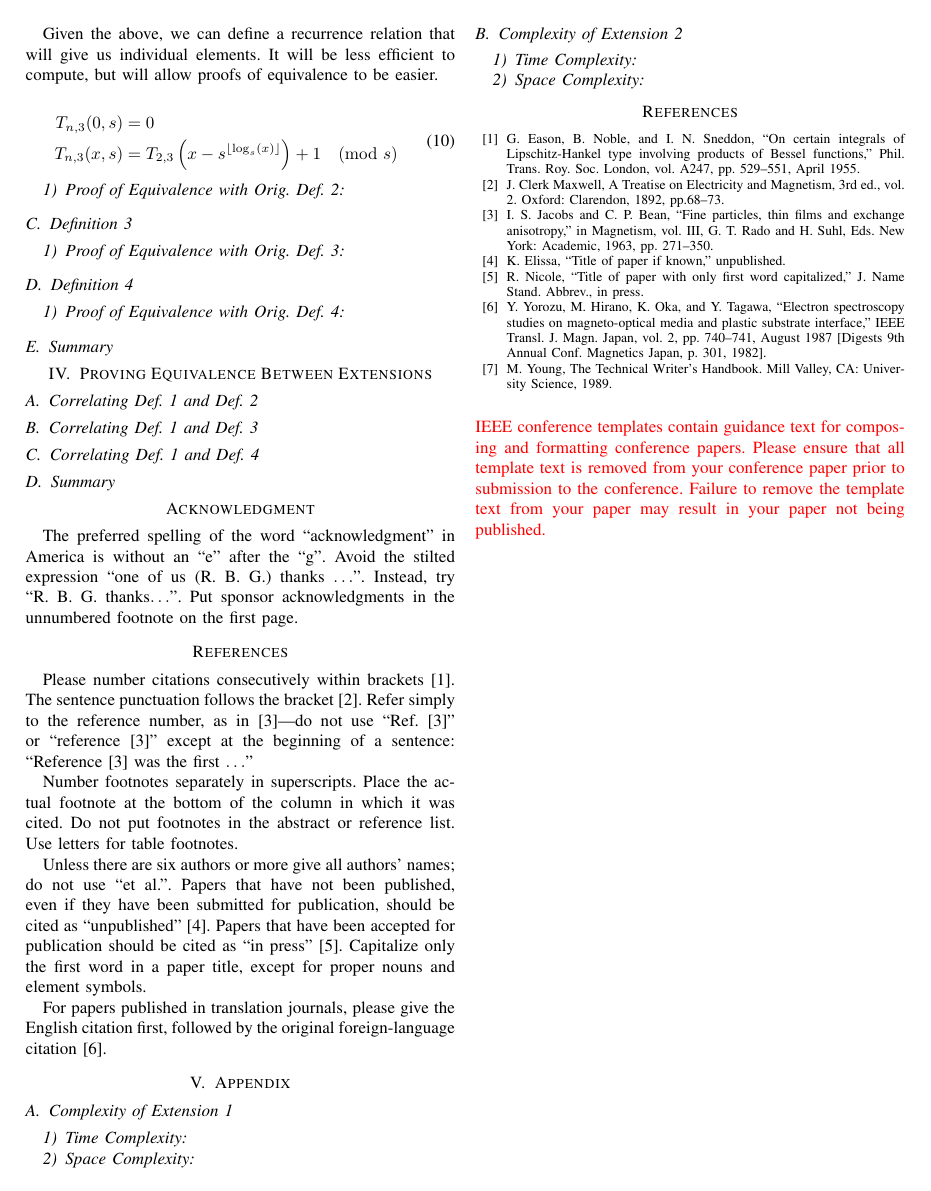
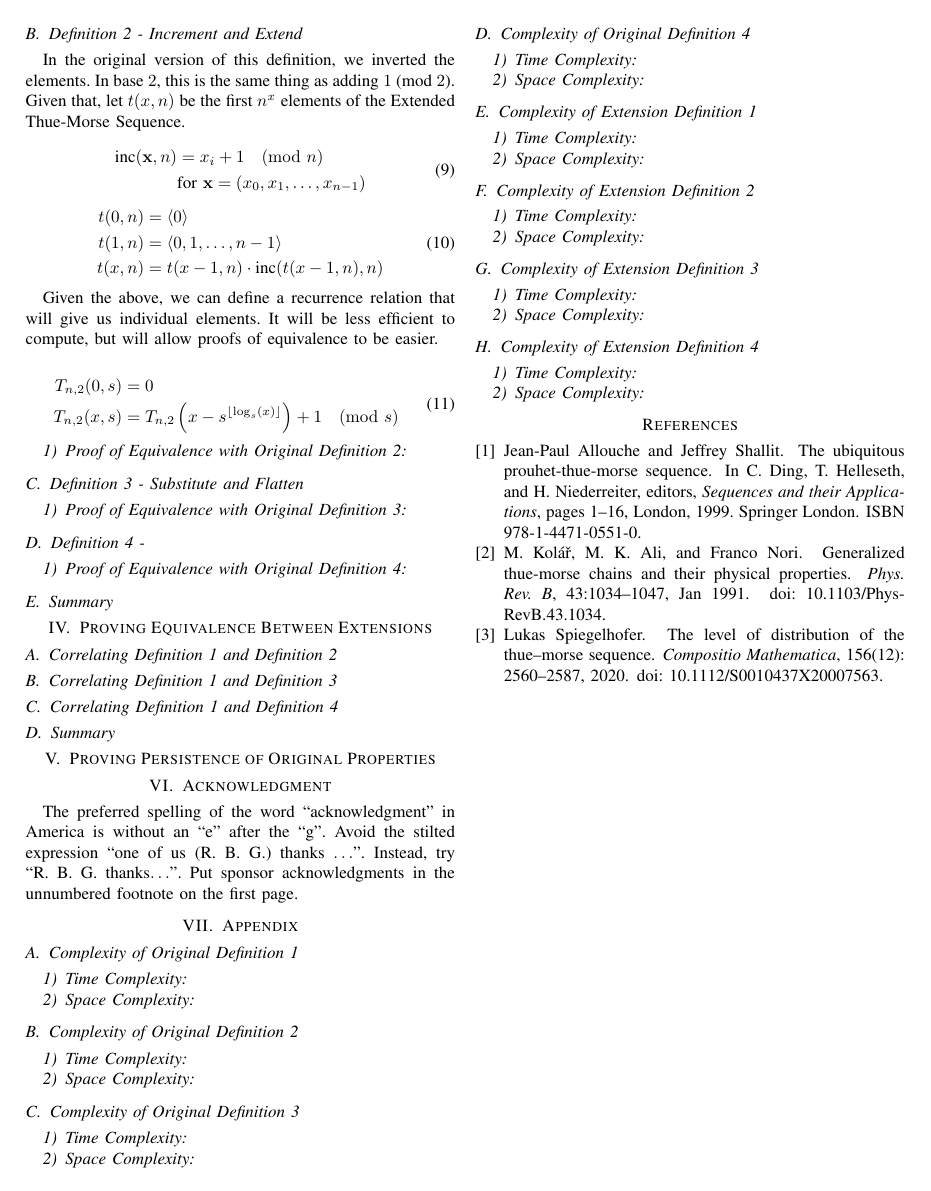
Before and after one commit to LivInTheLookingGlass/Thue-Morse, a LaTeX paper (src/main.tex, which reads src/macros.tex): page 2 of 2. Compiled offline with pdfLaTeX; a missing font is replaced by an installed copy or a similar font; a LaTeX package or settings file that is missing is left out.

Commit message:
Add test file, new definitions, references

```diff
--- a/src/macros.tex
+++ b/src/macros.tex
@@ -1,3 +1,13 @@
+\def\BibTeX{{\rm B\kern-.05em{\sc i\kern-.025em b}\kern-.08em
+    T\kern-.1667em\lower.7ex\hbox{E}\kern-.125emX}}
+\usepackage{amsmath,amssymb,amsfonts}
+\usepackage{algorithmic}
+\usepackage{graphicx}
+\usepackage{textcomp}
+\usepackage{xcolor}
+\usepackage{xspace}
+\usepackage[numbers,sort&compress]{natbib}
+
 % Define a macro for the floor function
 \newcommand{\floor}[1]{\left\lfloor #1 \right\rfloor}
 
@@ -6,3 +16,7 @@
 
 % Define a macro for a tuple using angled brackets
 \newcommand{\tuple}[1]{\langle #1 \rangle}
+
+% Shorthands
+\newcommand{\TMS}{Thue-Morse Sequence\xspace}
+\newcommand{\ETMS}{Extended Thue-Morse Sequence\xspace}
--- a/src/main.tex
+++ b/src/main.tex
@@ -117,11 +120,11 @@ Under this definition, you can construct the Thue-Morse Sequence using the follo
     T_{n,1}(x, s) = p_s(x)
 \end{equation}
 
-\subsubsection{Proof of Equivalence with Orig. Def. 1}
+\subsubsection{Proof of Equivalence with Original Definition 1}
 
-\subsection{Definition 2}
+\subsection{Definition 2 - Increment and Extend}
 
-In the original version of this definition, we inverted the elements. In base $2$, this is the same thing as adding $1$ (mod $2$). Given that, let $t(x, n)$ be the first $n^x$ elements of the Extended Thue-Morse Sequence.
+In the original version of this definition, we inverted the elements. In base $2$, this is the same thing as adding $1$ (mod $2$). Given that, let $t(x, n)$ be the first $n^x$ elements of the \ETMS.
 
 \begin{equation}
     \begin{aligned}
@@ -142,85 +145,93 @@ Given the above, we can define a recurrence relation that will give us individua
 
 \begin{equation}
     \begin{aligned}
-        T_{n,3}(0, s) &= 0 \\
-        T_{n,3}(x, s) &= T_{2,3}\left(x - s^{\floor{\log_s(x)}}\right) + 1 \pmod{s}
+        T_{n,2}(0, s) &= 0 \\
+        T_{n,2}(x, s) &= T_{n,2}\left(x - s^{\floor{\log_s(x)}}\right) + 1 \pmod{s}
     \end{aligned}
 \end{equation}
 
-\subsubsection{Proof of Equivalence with Orig. Def. 2}
+\subsubsection{Proof of Equivalence with Original Definition 2}
 
-\subsection{Definition 3}
+\subsection{Definition 3 - Substitute and Flatten}
 
-\subsubsection{Proof of Equivalence with Orig. Def. 3}
+\subsubsection{Proof of Equivalence with Original Definition 3}
 
-\subsection{Definition 4}
+\subsection{Definition 4 - }
 
-\subsubsection{Proof of Equivalence with Orig. Def. 4}
+\subsubsection{Proof of Equivalence with Original Definition 4}
 
 \subsection{Summary}
 
 \section{Proving Equivalence Between Extensions}
 
-\subsection{Correlating Def. 1 and Def. 2}
+\subsection{Correlating Definition 1 and Definition 2}
 
-\subsection{Correlating Def. 1 and Def. 3}
+\subsection{Correlating Definition 1 and Definition 3}
 
-\subsection{Correlating Def. 1 and Def. 4}
+\subsection{Correlating Definition 1 and Definition 4}
 
 \subsection{Summary}
 
-\section*{Acknowledgment}
+\section{Proving Persistence of Original Properties}
+
+\section{Acknowledgment}
 
 The preferred spelling of the word ``acknowledgment'' in America is without
 an ``e'' after the ``g''. Avoid the stilted expression ``one of us (R. B.
 G.) thanks $\ldots$''. Instead, try ``R. B. G. thanks$\ldots$''. Put sponsor
 acknowledgments in the unnumbered footnote on the first page.
 
-\section*{References}
-
-Please number citations consecutively within brackets \cite{b1}. The
-sentence punctuation follows the bracket \cite{b2}. Refer simply to the reference
-number, as in \cite{b3}---do not use ``Ref. \cite{b3}'' or ``reference \cite{b3}'' except at
-the beginning of a sentence: ``Reference \cite{b3} was the first $\ldots$''
-
-Number footnotes separately in superscripts. Place the actual footnote at
-the bottom of the column in which it was cited. Do not put footnotes in the
-abstract or reference list. Use letters for table footnotes.
-
-Unless there are six authors or more give all authors' names; do not use
-``et al.''. Papers that have not been published, even if they have been
-submitted for publication, should be cited as ``unpublished'' \cite{b4}. Papers
-that have been accepted for publication should be cited as ``in press'' \cite{b5}.
-Capitalize only the first word in a paper title, except for proper nouns and
-element symbols.
-
-For papers published in translation journals, please give the English
-citation first, followed by the original foreign-language citation \cite{b6}.
-
 \section{Appendix}
 
-\subsection{Complexity of Extension 1}
+\subsection{Complexity of Original Definition 1}
 
 \subsubsection{Time Complexity}
 
 \subsubsection{Space Complexity}
 
-\subsection{Complexity of Extension 2}
+\subsection{Complexity of Original Definition 2}
 
 \subsubsection{Time Complexity}
 
 \subsubsection{Space Complexity}
-\begin{thebibliography}{00}
-\bibitem{b1} G. Eason, B. Noble, and I. N. Sneddon, ``On certain integrals of Lipschitz-Hankel type involving products of Bessel functions,'' Phil. Trans. Roy. Soc. London, vol. A247, pp. 529--551, April 1955.
-\bibitem{b2} J. Clerk Maxwell, A Treatise on Electricity and Magnetism, 3rd ed., vol. 2. Oxford: Clarendon, 1892, pp.68--73.
-\bibitem{b3} I. S. Jacobs and C. P. Bean, ``Fine particles, thin films and exchange anisotropy,'' in Magnetism, vol. III, G. T. Rado and H. Suhl, Eds. New York: Academic, 1963, pp. 271--350.
-\bibitem{b4} K. Elissa, ``Title of paper if known,'' unpublished.
-\bibitem{b5} R. Nicole, ``Title of paper with only first word capitalized,'' J. Name Stand. Abbrev., in press.
-\bibitem{b6} Y. Yorozu, M. Hirano, K. Oka, and Y. Tagawa, ``Electron spectroscopy studies on magneto-optical media and plastic substrate interface,'' IEEE Transl. J. Magn. Japan, vol. 2, pp. 740--741, August 1987 [Digests 9th Annual Conf. Magnetics Japan, p. 301, 1982].
-\bibitem{b7} M. Young, The Technical Writer's Handbook. Mill Valley, CA: University Science, 1989.
-\end{thebibliography}
-\vspace{12pt}
-\color{red}
-IEEE conference templates contain guidance text for composing and formatting conference papers. Please ensure that all template text is removed from your conference paper prior to submission to the conference. Failure to remove the template text from your paper may result in your paper not being published.
+
+\subsection{Complexity of Original Definition 3}
+
+\subsubsection{Time Complexity}
+
+\subsubsection{Space Complexity}
+
+\subsection{Complexity of Original Definition 4}
+
+\subsubsection{Time Complexity}
+
+\subsubsection{Space Complexity}
+
+\subsection{Complexity of Extension Definition 1}
+
+\subsubsection{Time Complexity}
+
+\subsubsection{Space Complexity}
+
+\subsection{Complexity of Extension Definition 2}
+
+\subsubsection{Time Complexity}
+
+\subsubsection{Space Complexity}
+
+\subsection{Complexity of Extension Definition 3}
+
+\subsubsection{Time Complexity}
+
+\subsubsection{Space Complexity}
+
+\subsection{Complexity of Extension Definition 4}
+
+\subsubsection{Time Complexity}
+
+\subsubsection{Space Complexity}
+
+\bibliographystyle{plainnat} % choose an appropriate style
+\bibliography{references}     % without the .bib extension
 
 \end{document}
```
Also changed, not shown: code/p2_d4.py (added, +19 -0 lines), code/pn_d2.py (+1 -1 lines), code/pn_d4.py (added, +19 -0 lines), code/test_seq.py (added, +37 -0 lines), src/references.bib (added, +29 -0 lines), rendered.pdf, src/main.tex (41 more changed lines), 1 other file.
